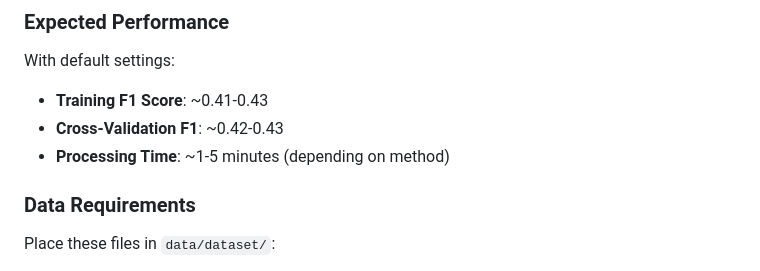
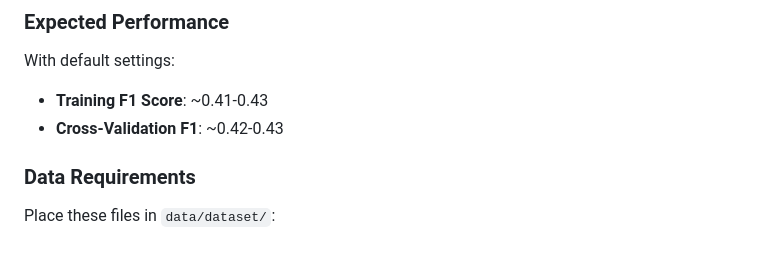
Before and after one commit to HKASAR1239/CS433_ML_Project1, a Markdown page: project1/README.md, the part around the change. Rendered like a GitHub page.

Commit message:
Update README to remove processing time estimate
Removed processing time estimate from performance section.

```diff
--- a/project1/README.md
+++ b/project1/README.md
@@ -233,7 +233,6 @@ Set `seed=42` in cross-validation functions for reproducible splits.
 With default settings:
 - **Training F1 Score**: ~0.41-0.43
 - **Cross-Validation F1**: ~0.42-0.43
-- **Processing Time**: ~1-5 minutes (depending on method)
 
 ### Data Requirements
 Place these files in `data/dataset/`:
```
